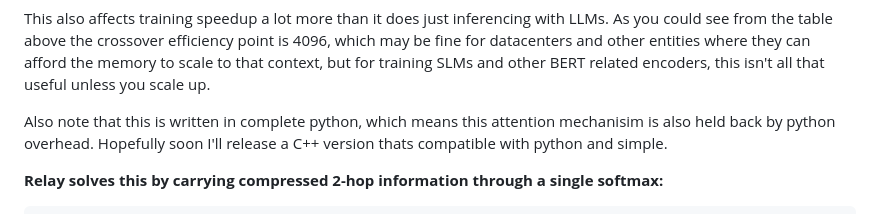
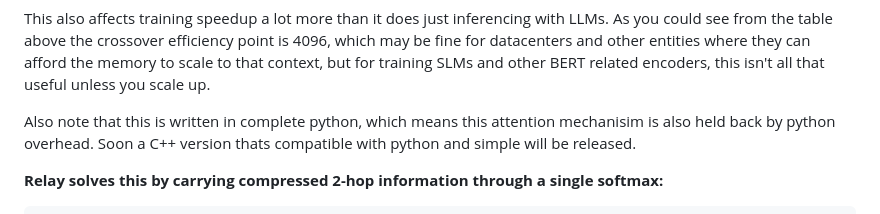
Before and after one commit to zitacron/cron-root-attention, a Markdown page: README.md, the part around the change. Rendered like a GitHub page.

Commit message:
Clarify note on Python and upcoming C++ version
Rephrased the note about the Python implementation and upcoming C++ version for clarity.

```diff
--- a/README.md
+++ b/README.md
@@ -247,7 +247,7 @@ There are use cases for **Encoders** will often have a hard limit of 512 tokens
 
 This also affects training speedup a lot more than it does just inferencing with LLMs. As you could see from the table above the crossover efficiency point is 4096, which may be fine for datacenters and other entities where they can afford the memory to scale to that context, but for training SLMs and other BERT related encoders, this isn't all that useful unless you scale up.
 
-Also note that this is written in complete python, which means this attention mechanisim is also held back by python overhead. Hopefully soon I'll release a C++ version thats compatible with python and simple.
+Also note that this is written in complete python, which means this attention mechanisim is also held back by python overhead. Soon a C++ version thats compatible with python and simple will be released.
 
 **Relay solves this by carrying compressed 2-hop information through a single softmax:**
 
```
